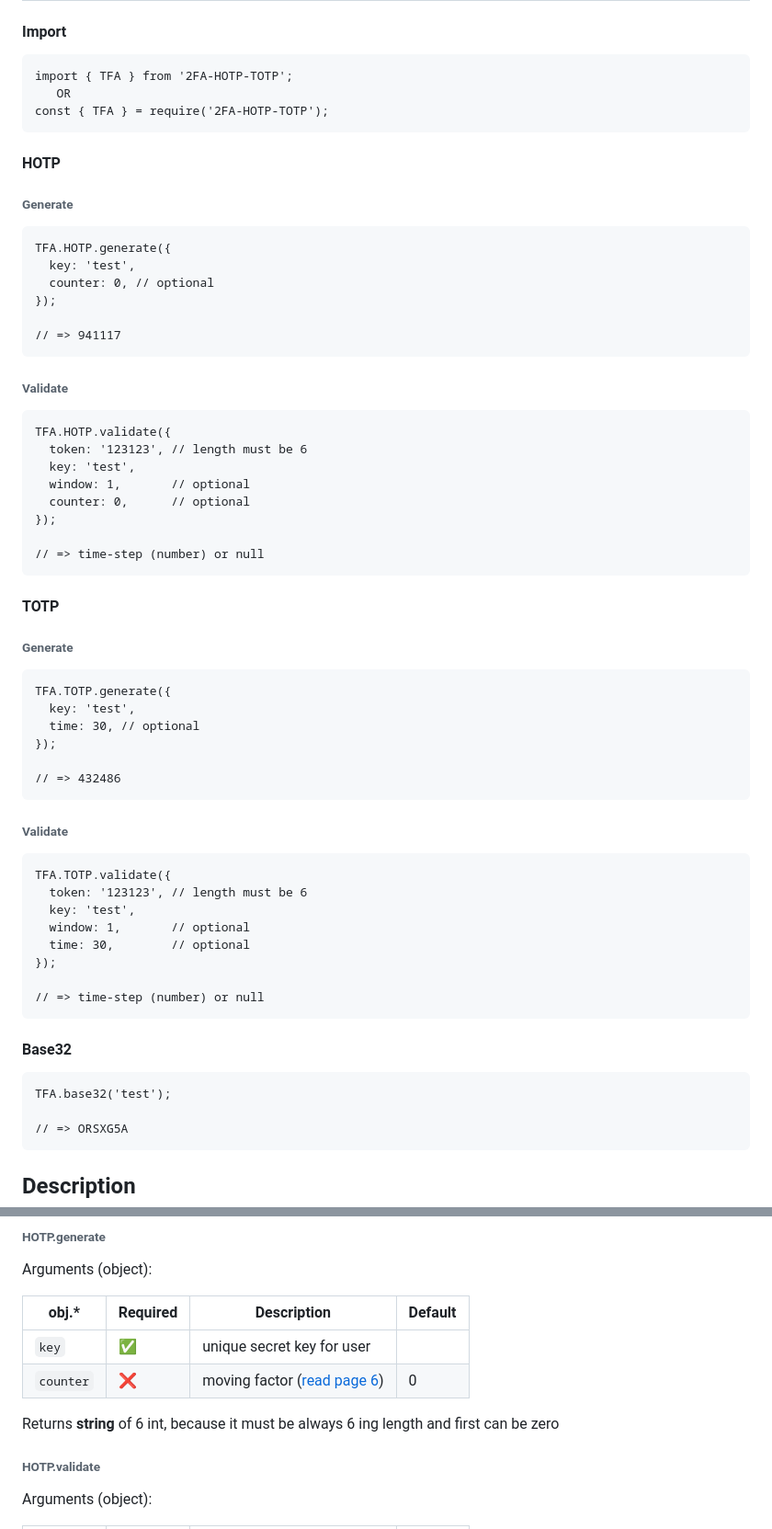
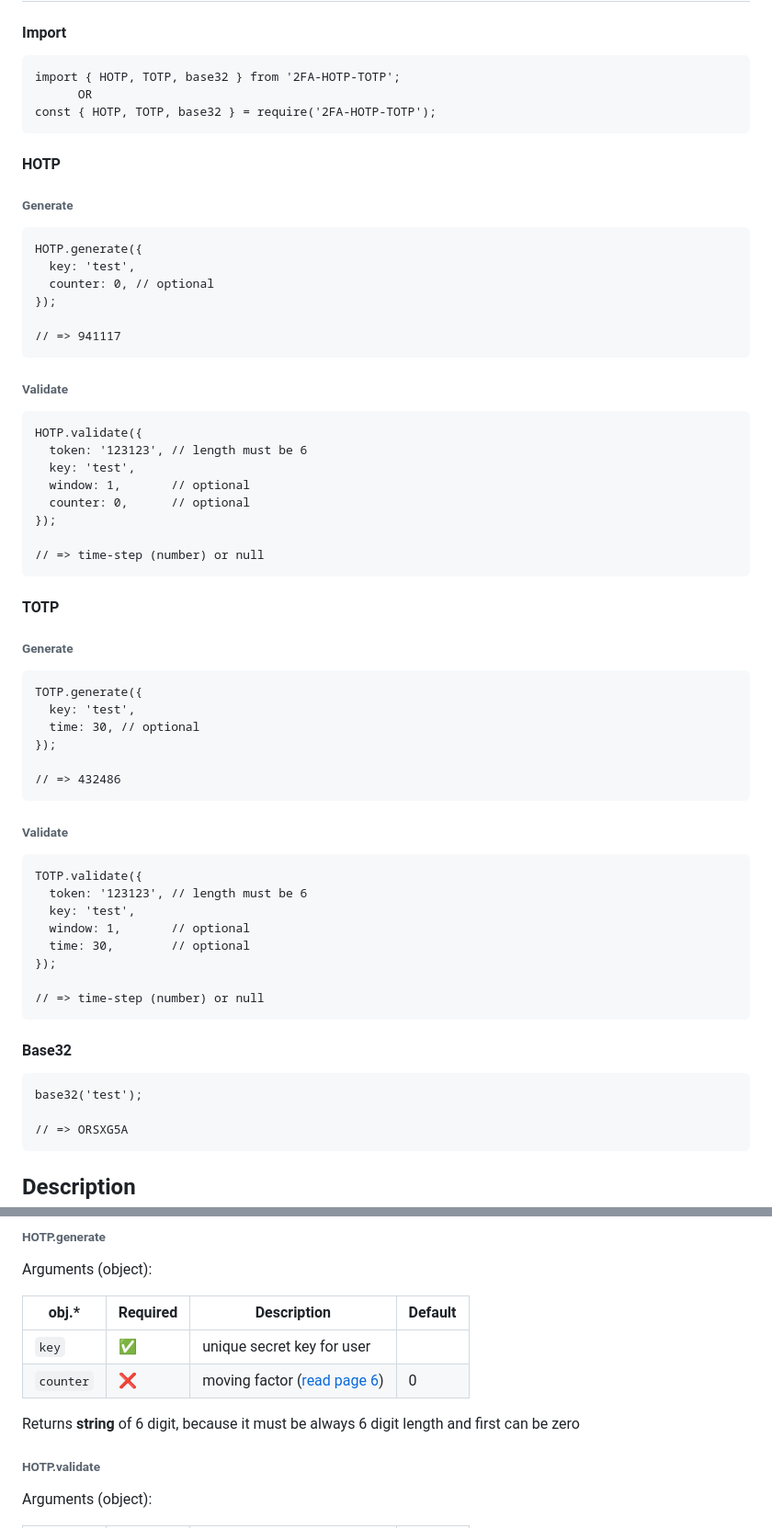
Before and after one commit to TABmk/2fa-hotp-totp, a Markdown page: README.md, 2 parts joined by grey strips. Shown at 92% size. Drawn GitHub-style.

````diff
--- a/README.md
+++ b/README.md
@@ -41,14 +62,14 @@ yarn add 2FA-HOTP-TOTP
 
 #### Import
 ```
-import { TFA } from '2FA-HOTP-TOTP';
-   OR
-const { TFA } = require('2FA-HOTP-TOTP');
+import { HOTP, TOTP, base32 } from '2FA-HOTP-TOTP';
+      OR
+const { HOTP, TOTP, base32 } = require('2FA-HOTP-TOTP');
 ```
 #### HOTP
 ###### Generate
 ```
-TFA.HOTP.generate({
+HOTP.generate({
   key: 'test',
   counter: 0, // optional
 });
@@ -57,7 +78,7 @@ TFA.HOTP.generate({
 ```
 ###### Validate
 ```
-TFA.HOTP.validate({
+HOTP.validate({
   token: '123123', // length must be 6
   key: 'test',
   window: 1,       // optional
@@ -70,7 +91,7 @@ TFA.HOTP.validate({
 #### TOTP
 ###### Generate
 ```
-TFA.TOTP.generate({
+TOTP.generate({
   key: 'test',
   time: 30, // optional
 });
@@ -79,7 +100,7 @@ TFA.TOTP.generate({
 ```
 ###### Validate
 ```
-TFA.TOTP.validate({
+TOTP.validate({
   token: '123123', // length must be 6
   key: 'test',
   window: 1,       // optional
@@ -91,7 +112,7 @@ TFA.TOTP.validate({
 
 #### Base32
 ```
-TFA.base32('test');
+base32('test');
 
 // => ORSXG5A
 ```
@@ -114,7 +135,7 @@ Arguments (object):
 |`counter`|❌|moving factor ([read page 6](https://tools.ietf.org/html/rfc4226))|0|
 
 
-Returns **string** of 6 int, because it must be always 6 ing length and first can be zero
+Returns **string** of 6 digit, because it must be always 6 digit length and first can be zero
 
 ###### HOTP.validate
 Arguments (object):
````
Also changed, not shown: other parts of README.md (+24 -3 lines), img/2.jpg (added), img/3.jpg (added), 10 other files.
